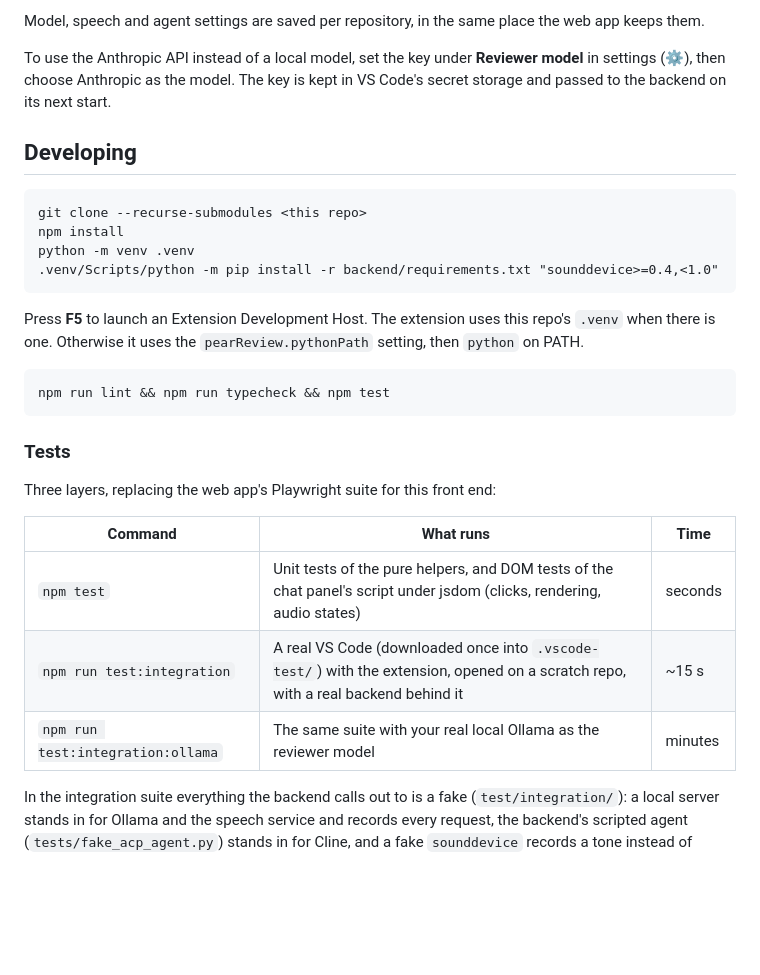
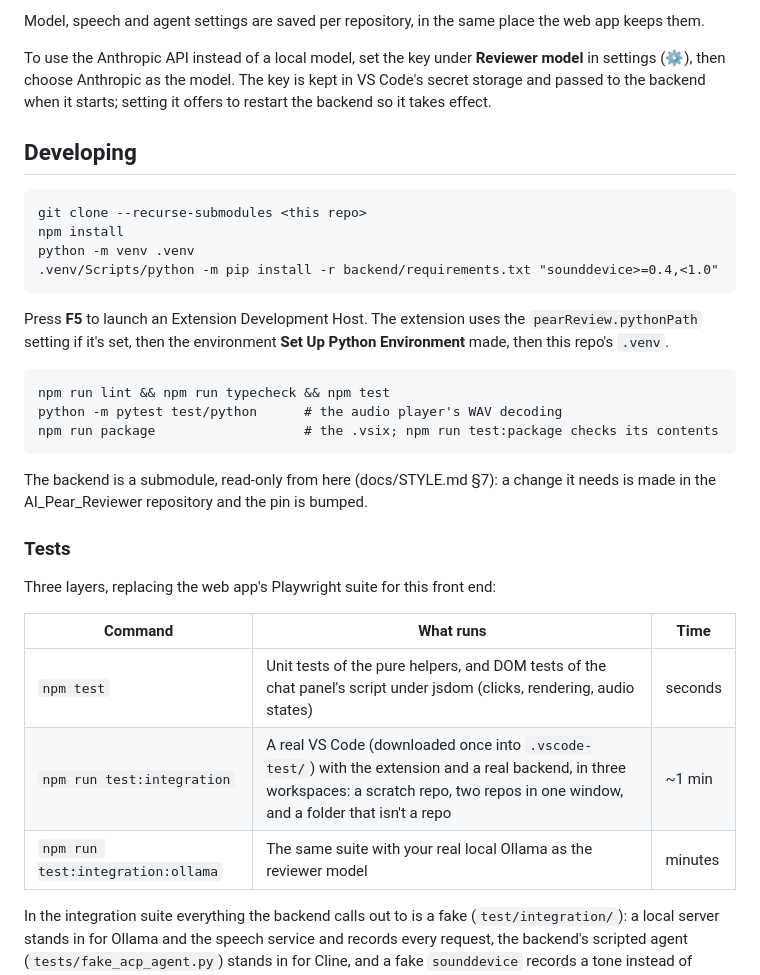
Before and after one commit to PearsReview/ai-pear-review, a Markdown page: README.md, the part around one of its changes. Rendered like a GitHub page; blank space fills up the shorter version.

````diff
--- a/README.md
+++ b/README.md
@@ -104,8 +120,8 @@ the web app keeps them.
 
 To use the Anthropic API instead of a local model, set the key under
 **Reviewer model** in settings (⚙), then choose Anthropic as the model. The key
-is kept in VS Code's secret storage and passed to the backend on its next
-start.
+is kept in VS Code's secret storage and passed to the backend when it starts;
+setting it offers to restart the backend so it takes effect.
 
 ## Developing
 
@@ -116,23 +132,28 @@ python -m venv .venv
 .venv/Scripts/python -m pip install -r backend/requirements.txt "sounddevice>=0.4,<1.0"
 ```
 
-Press **F5** to launch an Extension Development Host. The extension uses this
-repo's `.venv` when there is one. Otherwise it uses the `pearReview.pythonPath`
-setting, then `python` on PATH.
+Press **F5** to launch an Extension Development Host. The extension uses the
+`pearReview.pythonPath` setting if it's set, then the environment **Set Up
+Python Environment** made, then this repo's `.venv`.
 
 ```
 npm run lint && npm run typecheck && npm test
+python -m pytest test/python      # the audio player's WAV decoding
+npm run package                   # the .vsix; npm run test:package checks its contents
 ```
+
+The backend is a submodule, read-only from here (docs/STYLE.md §7): a change it
+needs is made in the AI_Pear_Reviewer repository and the pin is bumped.
 
 ### Tests
 
 Three layers, replacing the web app's Playwright suite for this front end:
 
-| Command                           | What runs                                                                                                                         | Time    |
-| --------------------------------- | --------------------------------------------------------------------------------------------------------------------------------- | ------- |
-| `npm test`                        | Unit tests of the pure helpers, and DOM tests of the chat panel's script under jsdom (clicks, rendering, audio states)            | seconds |
-| `npm run test:integration`        | A real VS Code (downloaded once into `.vscode-test/`) with the extension, opened on a scratch repo, with a real backend behind it | ~15 s   |
-| `npm run test:integration:ollama` | The same suite with your real local Ollama as the reviewer model                                                                  | minutes |
+| Command                           | What runs                                                                                                                                                                                 | Time    |
+| --------------------------------- | ----------------------------------------------------------------------------------------------------------------------------------------------------------------------------------------- | ------- |
+| `npm test`                        | Unit tests of the pure helpers, and DOM tests of the chat panel's script under jsdom (clicks, rendering, audio states)                                                                    | seconds |
+| `npm run test:integration`        | A real VS Code (downloaded once into `.vscode-test/`) with the extension and a real backend, in three workspaces: a scratch repo, two repos in one window, and a folder that isn't a repo | ~1 min  |
+| `npm run test:integration:ollama` | The same suite with your real local Ollama as the reviewer model                                                                                                                          | minutes |
 
 In the integration suite everything the backend calls out to is a fake
 (`test/integration/`): a local server stands in for Ollama and the speech
````
Also changed, not shown: other parts of README.md (+27 -11 lines), CHANGELOG.md (+6 -2 lines), docs/STYLE.md (+34 -6 lines).
